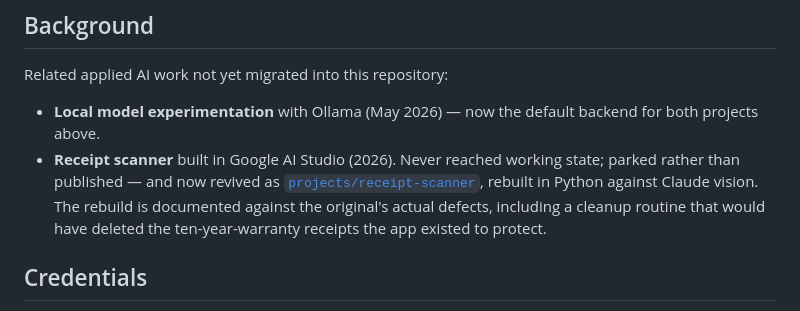
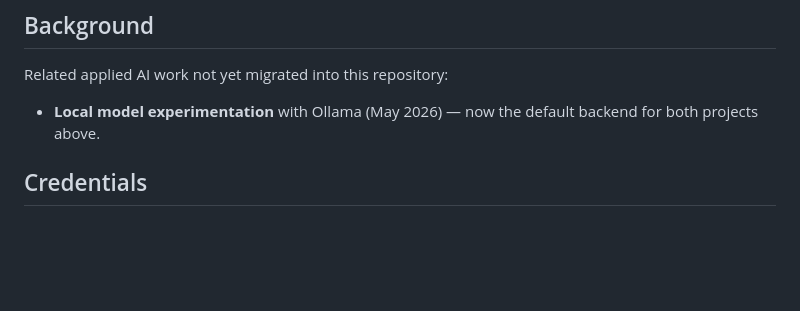
Before and after one commit to jac2jab/JAB-AI-Labs, a Markdown page: README.md, the part around the change. Rendered like a GitHub page; blank space fills up the shorter version.

Commit message:
README: drop the stale Background bullet for the receipt scanner
It described the AI Studio original as parked, unpublished, and never working —
all now wrong: it's rebuilt, committed, and listed in the Projects table above
(projects/receipt-scanner, v0.1 — loop verified; reading not yet measured).
Background is scoped to work not yet migrated into the repo, so the bullet is
removed rather than reworded; the Projects row is the accurate, current
pointer.

Co-Authored-By: Claude Opus 5 <noreply@anthropic.com>

```diff
--- a/README.md
+++ b/README.md
@@ -343,12 +343,6 @@ Related applied AI work not yet migrated into this repository:
 
 - **Local model experimentation** with Ollama (May 2026) — now the default
   backend for both projects above.
-- **Receipt scanner** built in Google AI Studio (2026). Never reached working
-  state; parked rather than published — and now revived as
-  [`projects/receipt-scanner`](projects/receipt-scanner), rebuilt in Python
-  against Claude vision. The rebuild is documented against the original's
-  actual defects, including a cleanup routine that would have deleted the
-  ten-year-warranty receipts the app existed to protect.
 
 ## Credentials
 
```
